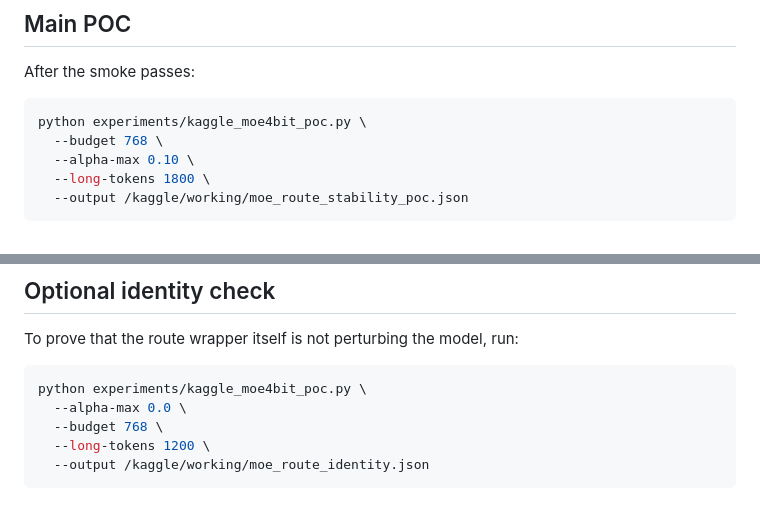
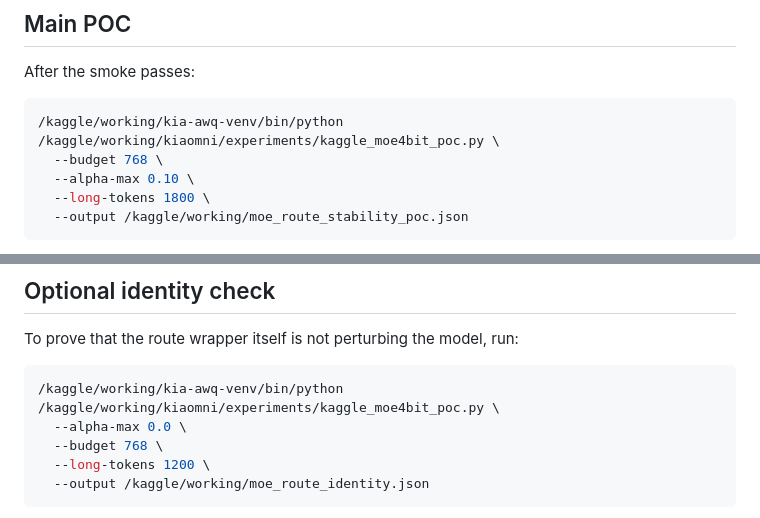
Before and after one commit to Aliw02/kiaomni, a Markdown page: docs/MOE_ROUTE_STABILITY_POC.md, 2 parts joined by grey strips. Drawn GitHub-style.

````diff
--- a/docs/MOE_ROUTE_STABILITY_POC.md
+++ b/docs/MOE_ROUTE_STABILITY_POC.md
@@ -80,7 +94,7 @@ python experiments/kaggle_moe4bit_poc.py \
 After the smoke passes:
 
 ```bash
-python experiments/kaggle_moe4bit_poc.py \
+/kaggle/working/kia-awq-venv/bin/python /kaggle/working/kiaomni/experiments/kaggle_moe4bit_poc.py \
   --budget 768 \
   --alpha-max 0.10 \
   --long-tokens 1800 \
@@ -152,7 +166,7 @@ If routing stability improves but quality falls materially, do **not** increase
 To prove that the route wrapper itself is not perturbing the model, run:
 
 ```bash
-python experiments/kaggle_moe4bit_poc.py \
+/kaggle/working/kia-awq-venv/bin/python /kaggle/working/kiaomni/experiments/kaggle_moe4bit_poc.py \
   --alpha-max 0.0 \
   --budget 768 \
   --long-tokens 1200 \
````
Also changed, not shown: other parts of docs/MOE_ROUTE_STABILITY_POC.md (+42 -28 lines).
